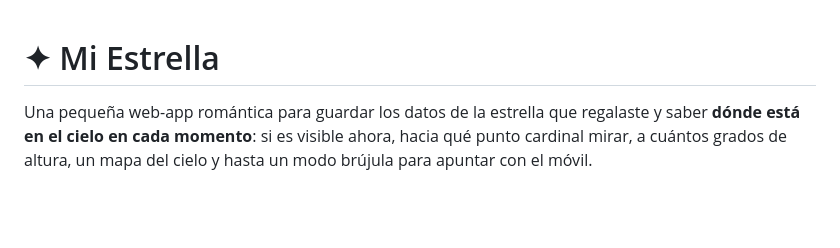
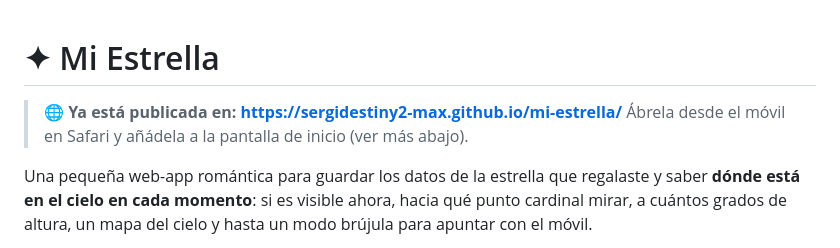
Before and after one commit to sergidestiny2-max/mi-estrella, a Markdown page: README.md, the part around the change. GitHub-like rendering; blank space fills up the shorter version.

Commit message:
README: anadir enlace de la web publicada

```diff
--- a/README.md
+++ b/README.md
@@ -1,4 +1,7 @@
 # ✦ Mi Estrella
+
+> **🌐 Ya está publicada en:** **https://sergidestiny2-max.github.io/mi-estrella/**
+> Ábrela desde el móvil en Safari y añádela a la pantalla de inicio (ver más abajo).
 
 Una pequeña web-app romántica para guardar los datos de la estrella que regalaste y
 saber **dónde está en el cielo en cada momento**: si es visible ahora, hacia qué punto
```
